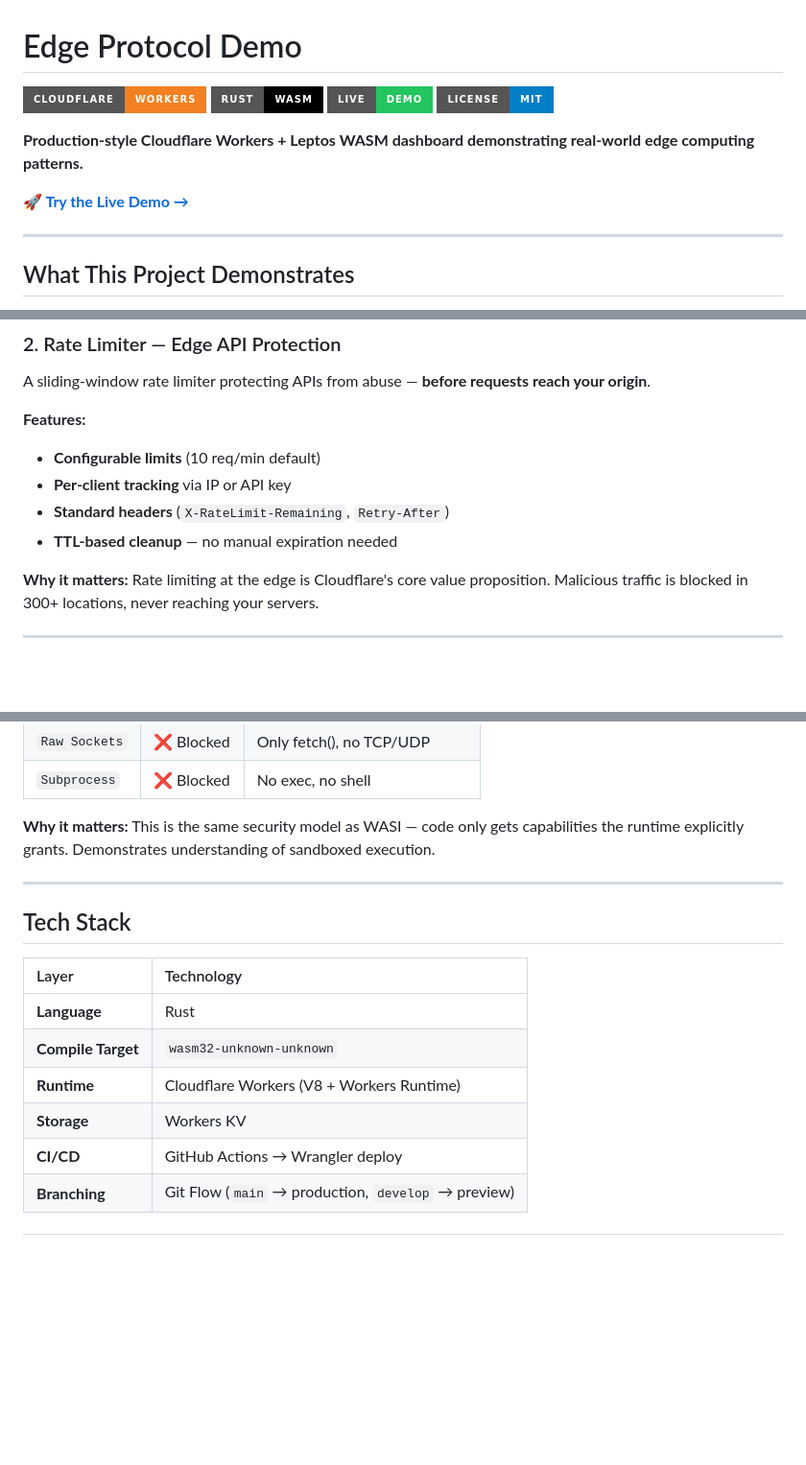
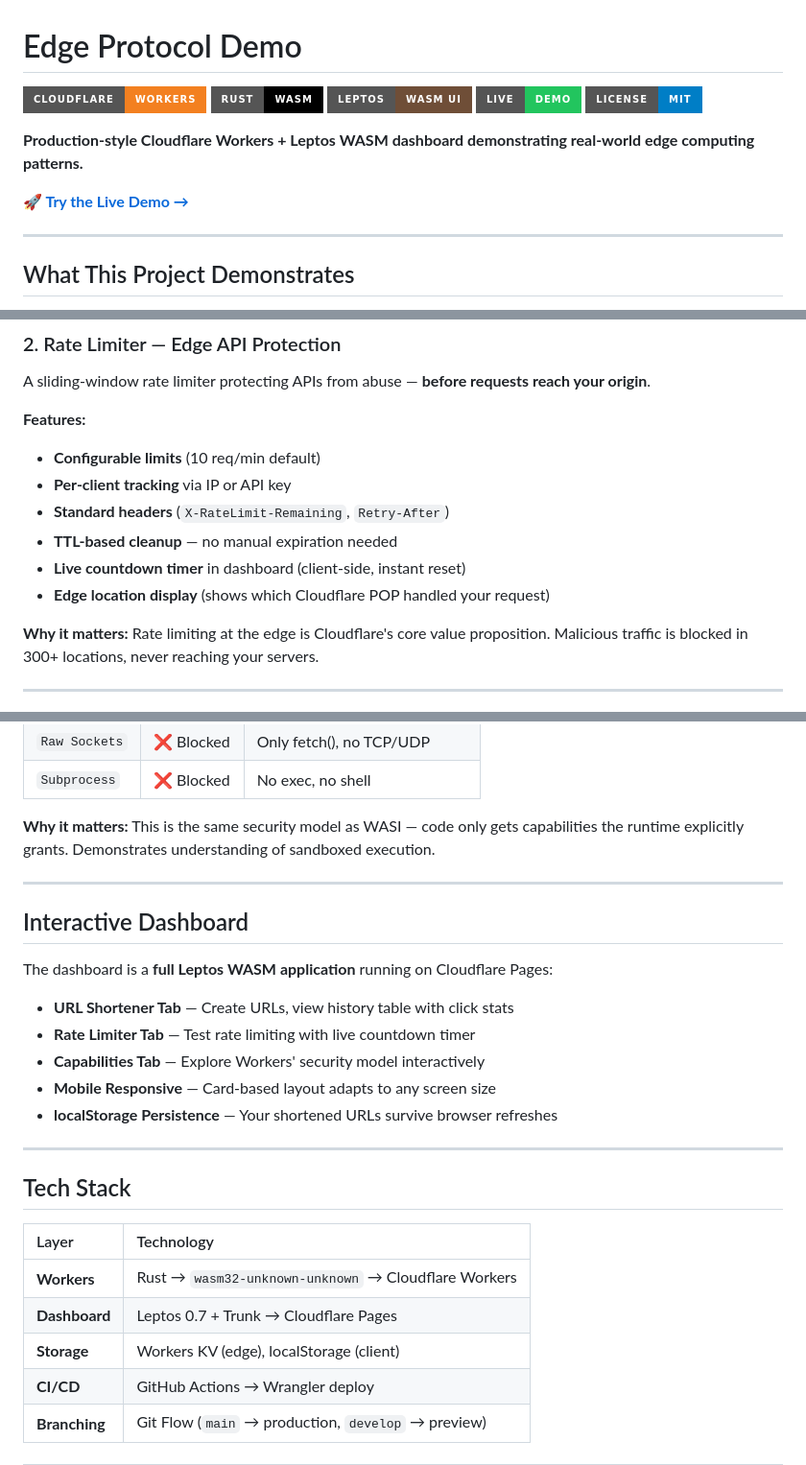
Before and after one commit to gammahazard/edge-protocol-demo, a Markdown page: README.md, 3 parts joined by grey strips. Shown at 96% size. Drawn GitHub-style; badges without logos; blank space fills up the shorter version.

Commit message:
docs: update README and ARCHITECTURE with new features and production URLs
- Added Leptos badge to README
- Updated live demo links to production URL
- Added Interactive Dashboard section
- Documented localStorage persistence and live countdown features
- Updated tech stack table with dashboard details
- Updated ARCHITECTURE.md request flow with localStorage mention

```diff
--- a/README.md
+++ b/README.md
@@ -2,7 +2,8 @@
 
 [![Cloudflare Workers](https://img.shields.io/badge/Cloudflare-Workers-F38020?style=for-the-badge&logo=cloudflare&logoColor=white)](https://workers.cloudflare.com/)
 [![Rust](https://img.shields.io/badge/Rust-WASM-000000?style=for-the-badge&logo=rust&logoColor=white)](https://www.rust-lang.org/)
-[![Live Demo](https://img.shields.io/badge/Live-Demo-22c55e?style=for-the-badge&logo=cloudflare&logoColor=white)](https://develop.edge-protocol-demo.pages.dev/)
+[![Leptos](https://img.shields.io/badge/Leptos-WASM_UI-6f4e37?style=for-the-badge&logo=webassembly&logoColor=white)](https://leptos.dev/)
+[![Live Demo](https://img.shields.io/badge/Live-Demo-22c55e?style=for-the-badge&logo=cloudflare&logoColor=white)](https://edge-protocol-demo.pages.dev/)
 [![License: MIT](https://img.shields.io/badge/License-MIT-blue.svg?style=for-the-badge)](LICENSE)
 
 **Production-style Cloudflare Workers + Leptos WASM dashboard demonstrating real-world edge computing patterns.**
@@ -36,6 +37,8 @@ A sliding-window rate limiter protecting APIs from abuse — **before requests r
 - **Per-client tracking** via IP or API key
 - **Standard headers** (`X-RateLimit-Remaining`, `Retry-After`)
 - **TTL-based cleanup** — no manual expiration needed
+- **Live countdown timer** in dashboard (client-side, instant reset)
+- **Edge location display** (shows which Cloudflare POP handled your request)
 
 **Why it matters:** Rate limiting at the edge is Cloudflare's core value proposition. Malicious traffic is blocked in 300+ locations, never reaching your servers.
 
@@ -56,14 +59,25 @@ Demonstrates **what Workers can and cannot do** — the same capability-based se
 
 ---
 
+## Interactive Dashboard
+
+The dashboard is a **full Leptos WASM application** running on Cloudflare Pages:
+
+- **URL Shortener Tab** — Create URLs, view history table with click stats
+- **Rate Limiter Tab** — Test rate limiting with live countdown timer
+- **Capabilities Tab** — Explore Workers' security model interactively
+- **Mobile Responsive** — Card-based layout adapts to any screen size
+- **localStorage Persistence** — Your shortened URLs survive browser refreshes
+
+---
+
 ## Tech Stack
 
 | Layer | Technology |
 |:------|:-----------|
-| **Language** | Rust |
-| **Compile Target** | `wasm32-unknown-unknown` |
-| **Runtime** | Cloudflare Workers (V8 + Workers Runtime) |
-| **Storage** | Workers KV |
+| **Workers** | Rust → `wasm32-unknown-unknown` → Cloudflare Workers |
+| **Dashboard** | Leptos 0.7 + Trunk → Cloudflare Pages |
+| **Storage** | Workers KV (edge), localStorage (client) |
 | **CI/CD** | GitHub Actions → Wrangler deploy |
 | **Branching** | Git Flow (`main` → production, `develop` → preview) |
 
```
Also changed, not shown: other parts of README.md (+1 -1 lines), docs/ARCHITECTURE.md (+2 -2 lines).
